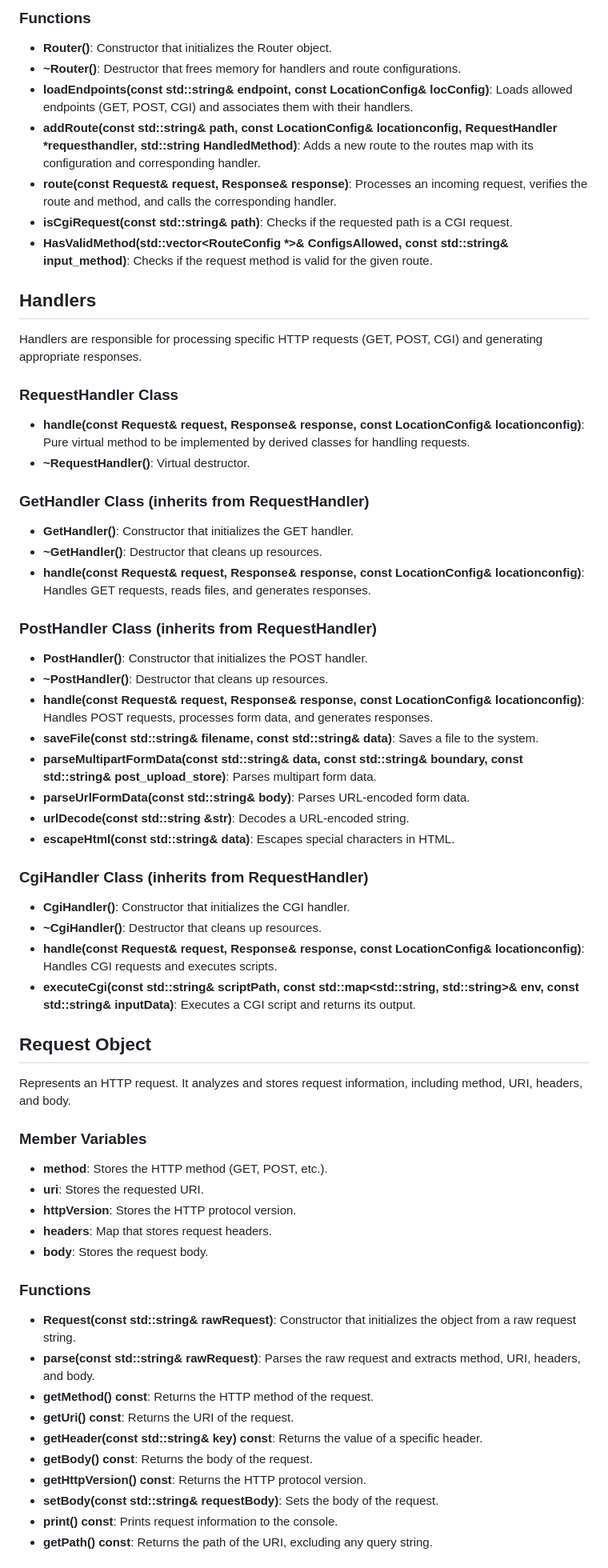
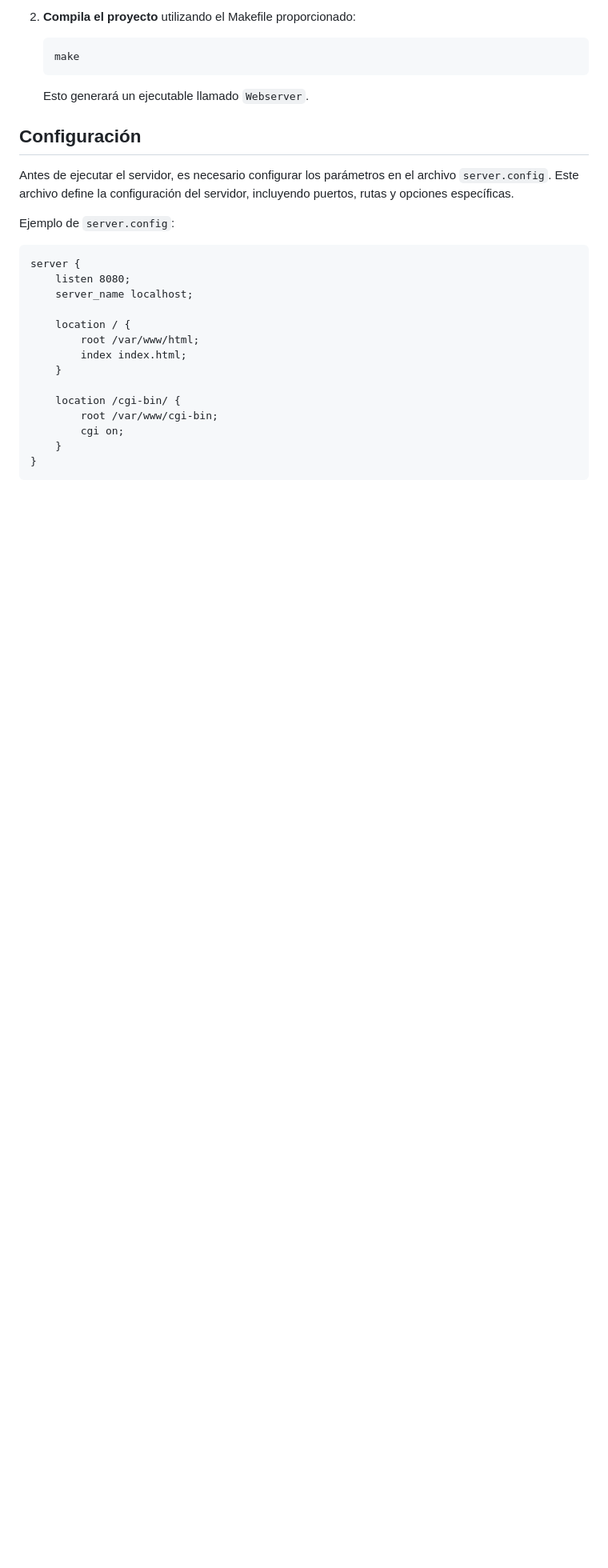
Before and after one commit to cacharri/SocketServer, a Markdown page: README.md, the part around one of its changes. Shown at 80% size. GitHub-like rendering; blank space fills up the shorter version.

````diff
--- a/README.md
+++ b/README.md
@@ -60,60 +35,32 @@ Responsible for managing routes and handling HTTP requests. It associates routes
 
-### Functions
-- **Router()**: Constructor that initializes the Router object.
-- **~Router()**: Destructor that frees memory for handlers and route configurations.
-- **loadEndpoints(const std::string& endpoint, const LocationConfig& locConfig)**: Loads allowed endpoints (GET, POST, CGI) and associates them with their handlers.
-- **addRoute(const std::string& path, const LocationConfig& locationconfig, RequestHandler *requesthandler, std::string HandledMethod)**: Adds a new route to the routes map with its configuration and corresponding handler.
-- **route(const Request& request, Response& response)**: Processes an incoming request, verifies the route and method, and calls the corresponding handler.
-- **isCgiRequest(const std::string& path)**: Checks if the requested path is a CGI request.
-- **HasValidMethod(std::vector<RouteConfig *>& ConfigsAllowed, const std::string& input_method)**: Checks if the request method is valid for the given route.
+2. **Compila el proyecto** utilizando el Makefile proporcionado:
 
-## Handlers
-Handlers are responsible for processing specific HTTP requests (GET, POST, CGI) and generating appropriate responses.
+   ```bash
+   make
+   ```
 
-### RequestHandler Class
-- **handle(const Request& request, Response& response, const LocationConfig& locationconfig)**: Pure virtual method to be implemented by derived classes for handling requests.
-- **~RequestHandler()**: Virtual destructor.
+   Esto generará un ejecutable llamado `Webserver`.
 
-### GetHandler Class (inherits from RequestHandler)
-- **GetHandler()**: Constructor that initializes the GET handler.
-- **~GetHandler()**: Destructor that cleans up resources.
-- **handle(const Request& request, Response& response, const LocationConfig& locationconfig)**: Handles GET requests, reads files, and generates responses.
+## Configuración
 
-### PostHandler Class (inherits from RequestHandler)
-- **PostHandler()**: Constructor that initializes the POST handler.
-- **~PostHandler()**: Destructor that cleans up resources.
-- **handle(const Request& request, Response& response, const LocationConfig& locationconfig)**: Handles POST requests, processes form data, and generates responses.
-- **saveFile(const std::string& filename, const std::string& data)**: Saves a file to the system.
-- **parseMultipartFormData(const std::string& data, const std::string& boundary, const std::string& post_upload_store)**: Parses multipart form data.
-- **parseUrlFormData(const std::string& body)**: Parses URL-encoded form data.
-- **urlDecode(const std::string &str)**: Decodes a URL-encoded string.
-- **escapeHtml(const std::string& data)**: Escapes special characters in HTML.
+Antes de ejecutar el servidor, es necesario configurar los parámetros en el archivo `server.config`. Este archivo define la configuración del servidor, incluyendo puertos, rutas y opciones específicas.
 
-### CgiHandler Class (inherits from RequestHandler)
-- **CgiHandler()**: Constructor that initializes the CGI handler.
-- **~CgiHandler()**: Destructor that cleans up resources.
-- **handle(const Request& request, Response& response, const LocationConfig& locationconfig)**: Handles CGI requests and executes scripts.
-- **executeCgi(const std::string& scriptPath, const std::map<std::string, std::string>& env, const std::string& inputData)**: Executes a CGI script and returns its output.
+Ejemplo de `server.config`:
 
-## Request Object
-Represents an HTTP request. It analyzes and stores request information, including method, URI, headers, and body.
+```
+server {
+    listen 8080;
+    server_name localhost;
 
-### Member Variables
-- **method**: Stores the HTTP method (GET, POST, etc.).
-- **uri**: Stores the requested URI.
-- **httpVersion**: Stores the HTTP protocol version.
-- **headers**: Map that stores request headers.
-- **body**: Stores the request body.
+    location / {
+        root /var/www/html;
+        index index.html;
+    }
 
-### Functions
-- **Request(const std::string& rawRequest)**: Constructor that initializes the object from a raw request string.
-- **parse(const std::string& rawRequest)**: Parses the raw request and extracts method, URI, headers, and body.
-- **getMethod() const**: Returns the HTTP method of the request.
-- **getUri() const**: Returns the URI of the request.
-- **getHeader(const std::string& key) const**: Returns the value of a specific header.
-- **getBody() const**: Returns the body of the request.
-- **getHttpVersion() const**: Returns the HTTP protocol version.
-- **setBody(const std::string& requestBody)**: Sets the body of the request.
-- **print() const**: Prints request information to the console.
-- **getPath() const**: Returns the path of the URI, excluding any query string.
+    location /cgi-bin/ {
+        root /var/www/cgi-bin;
+        cgi on;
+    }
+}
+```
 
````
Also changed, not shown: other parts of README.md (+72 -70 lines).
